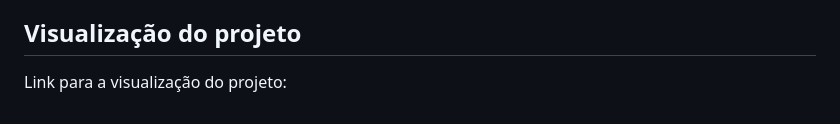
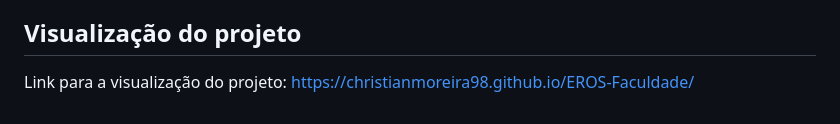
Before and after one commit to ChristianMoreira98/EROS-Faculdade, a Markdown page: README.md, the part around the change. GitHub-like rendering.

```diff
--- a/README.md
+++ b/README.md
@@ -51,4 +51,4 @@ O layout foi construído utilizando Flexbox, sem o uso de CSS Grid, com o objeti
 
 ## Visualização do projeto
 
-Link para a visualização do projeto:
+Link para a visualização do projeto: https://christianmoreira98.github.io/EROS-Faculdade/
```
